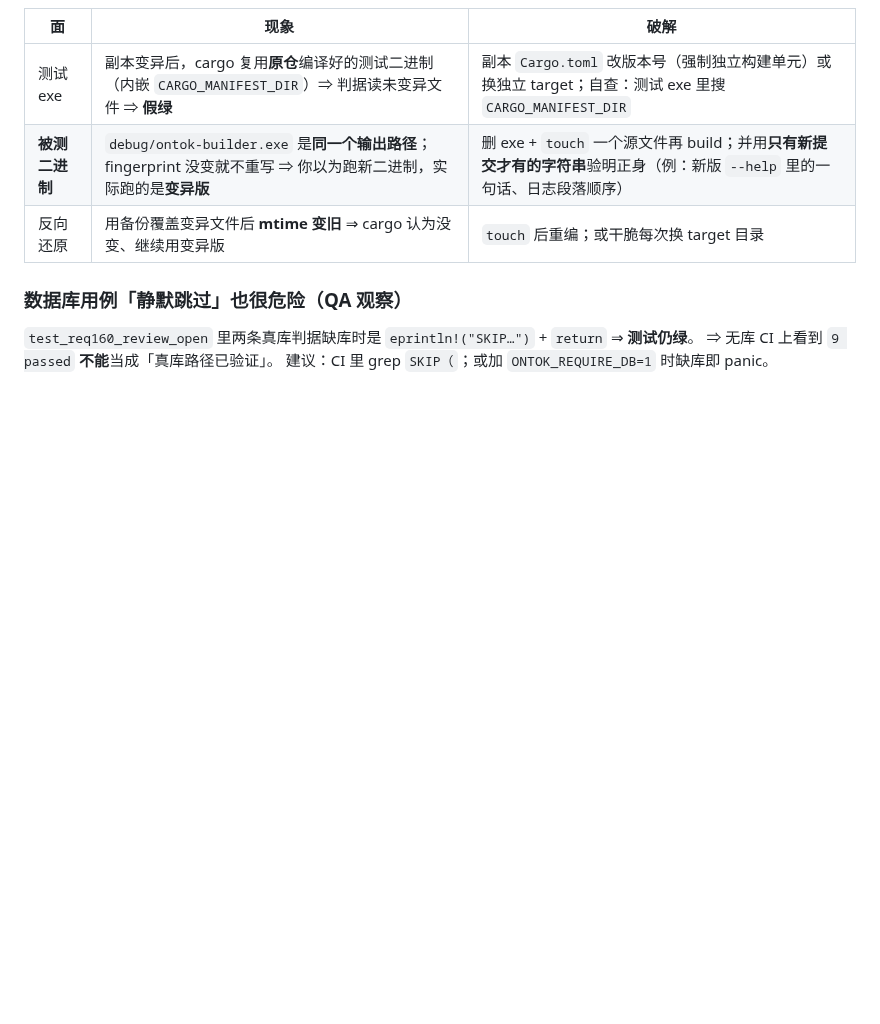
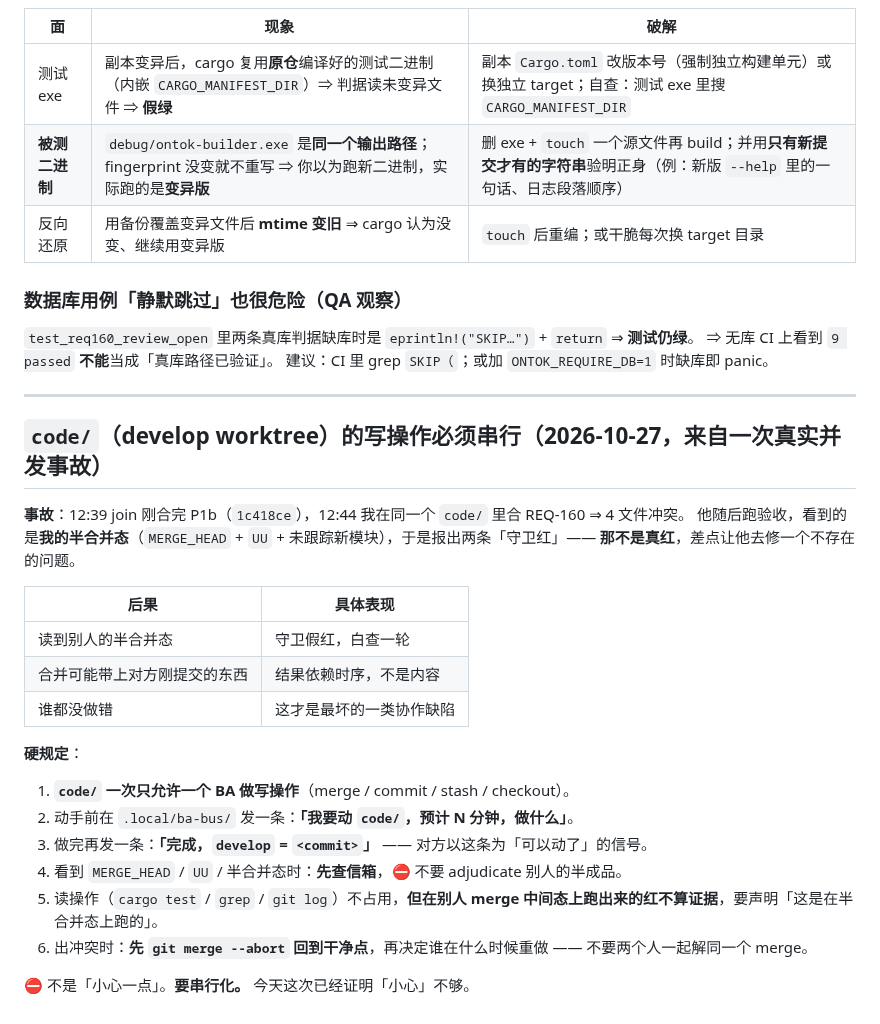
Before and after one commit to myg133/an_onto_demo, a Markdown page: dispatch/rules.md, the part around the change. Rendered like a GitHub page; blank space fills up the shorter version.

Commit message:
[BA] 立规矩：code/(develop worktree) 的写操作必须串行——动手前发『我要动 code/』、做完发『develop=<commit>』；看到 MERGE_HEAD/UU 先查信箱，不在别人半合并态上判定据；冲突先 abort 再决定谁重做 (关联: REQ-160) [session: ba-lion-michael-workstation-49056-20261027-094244]

```diff
--- a/dispatch/rules.md
+++ b/dispatch/rules.md
@@ -849,3 +849,28 @@ Rust 测试框架于是把它算成 **passed**。
 `test_req160_review_open` 里两条真库判据缺库时是 `eprintln!("SKIP…")` + `return` ⇒ **测试仍绿**。
 ⇒ 无库 CI 上看到 `9 passed` **不能**当成「真库路径已验证」。
 建议：CI 里 grep `SKIP（`；或加 `ONTOK_REQUIRE_DB=1` 时缺库即 panic。
+
+---
+
+## `code/`（develop worktree）的写操作**必须串行**（2026-10-27，来自一次真实并发事故）
+
+**事故**：12:39 join 刚合完 P1b（`1c418ce`），12:44 我在同一个 `code/` 里合 REQ-160 ⇒ 4 文件冲突。
+他随后跑验收，看到的是**我的半合并态**（`MERGE_HEAD` + `UU` + 未跟踪新模块），于是报出两条「守卫红」——
+**那不是真红**，差点让他去修一个不存在的问题。
+
+| 后果 | 具体表现 |
+| --- | --- |
+| 读到别人的半合并态 | 守卫假红，白查一轮 |
+| 合并可能带上对方刚提交的东西 | 结果依赖时序，不是内容 |
+| 谁都没做错 | 这才是最坏的一类协作缺陷 |
+
+**硬规定**：
+
+1. **`code/` 一次只允许一个 BA 做写操作**（merge / commit / stash / checkout）。
+2. 动手前在 `.local/ba-bus/` 发一条：**「我要动 `code/`，预计 N 分钟，做什么」**。
+3. 做完再发一条：**「完成，`develop` = `<commit>`」** —— 对方以这条为「可以动了」的信号。
+4. 看到 `MERGE_HEAD` / `UU` / 半合并态时：**先查信箱**，⛔ 不要 adjudicate 别人的半成品。
+5. 读操作（`cargo test` / `grep` / `git log`）不占用，**但在别人 merge 中间态上跑出来的红不算证据**，要声明「这是在半合并态上跑的」。
+6. 出冲突时：**先 `git merge --abort` 回到干净点**，再决定谁在什么时候重做 —— 不要两个人一起解同一个 merge。
+
+⛔ 不是「小心一点」。**要串行化。** 今天这次已经证明「小心」不够。
```
